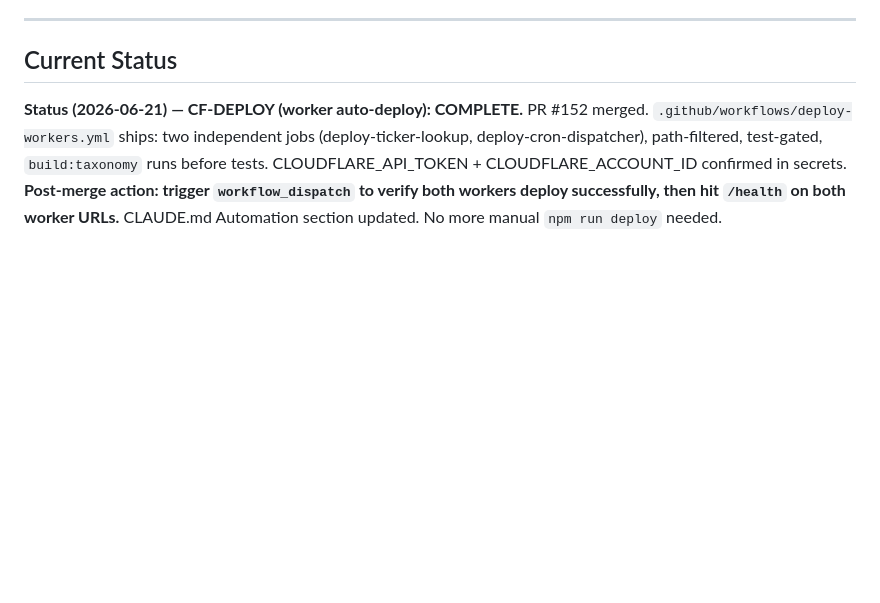
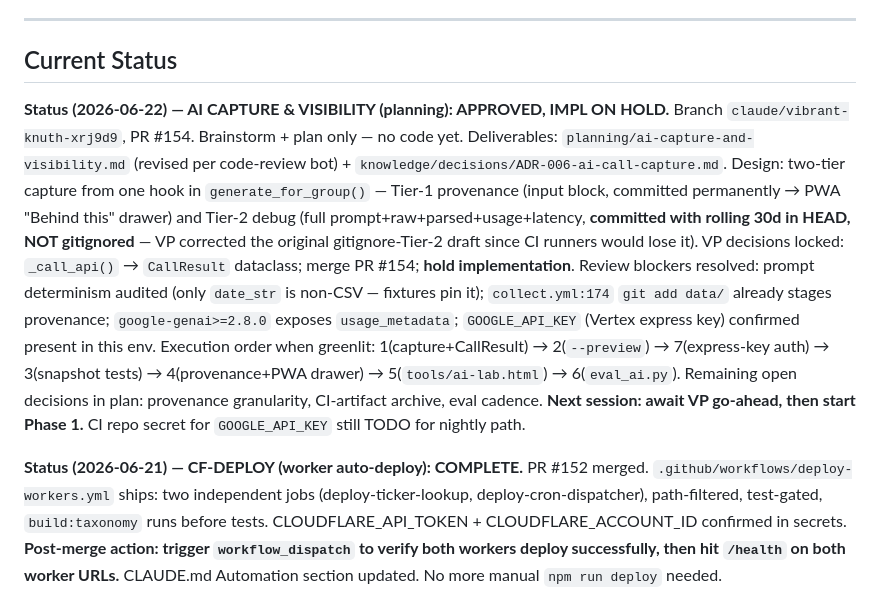
Before and after one commit to clarencelam2000/finviz-groups-tracker, a Markdown page: .session/session-notes.md, the part around the change. Rendered like a GitHub page; blank space fills up the shorter version.

```diff
--- a/.session/session-notes.md
+++ b/.session/session-notes.md
@@ -5,6 +5,8 @@
 ---
 
 ## Current Status
+
+**Status (2026-06-22) — AI CAPTURE & VISIBILITY (planning): APPROVED, IMPL ON HOLD.** Branch `claude/vibrant-knuth-xrj9d9`, PR #154. Brainstorm + plan only — no code yet. Deliverables: `planning/ai-capture-and-visibility.md` (revised per code-review bot) + `knowledge/decisions/ADR-006-ai-call-capture.md`. Design: two-tier capture from one hook in `generate_for_group()` — Tier-1 provenance (input block, committed permanently → PWA "Behind this" drawer) and Tier-2 debug (full prompt+raw+parsed+usage+latency, **committed with rolling 30d in HEAD, NOT gitignored** — VP corrected the original gitignore-Tier-2 draft since CI runners would lose it). VP decisions locked: `_call_api()` → `CallResult` dataclass; merge PR #154; **hold implementation**. Review blockers resolved: prompt determinism audited (only `date_str` is non-CSV — fixtures pin it); `collect.yml:174` `git add data/` already stages provenance; `google-genai>=2.8.0` exposes `usage_metadata`; `GOOGLE_API_KEY` (Vertex express key) confirmed present in this env. Execution order when greenlit: 1(capture+CallResult) → 2(`--preview`) → 7(express-key auth) → 3(snapshot tests) → 4(provenance+PWA drawer) → 5(`tools/ai-lab.html`) → 6(`eval_ai.py`). Remaining open decisions in plan: provenance granularity, CI-artifact archive, eval cadence. **Next session: await VP go-ahead, then start Phase 1.** CI repo secret for `GOOGLE_API_KEY` still TODO for nightly path.
 
 **Status (2026-06-21) — CF-DEPLOY (worker auto-deploy): COMPLETE.** PR #152 merged. `.github/workflows/deploy-workers.yml` ships: two independent jobs (deploy-ticker-lookup, deploy-cron-dispatcher), path-filtered, test-gated, `build:taxonomy` runs before tests. CLOUDFLARE_API_TOKEN + CLOUDFLARE_ACCOUNT_ID confirmed in secrets. **Post-merge action: trigger `workflow_dispatch` to verify both workers deploy successfully, then hit `/health` on both worker URLs.** CLAUDE.md Automation section updated. No more manual `npm run deploy` needed.
 
```
Also changed, not shown: knowledge/decisions/ADR-006-ai-call-capture.md (added, +71 -0 lines), planning/ai-capture-and-visibility.md (added, +369 -0 lines).
